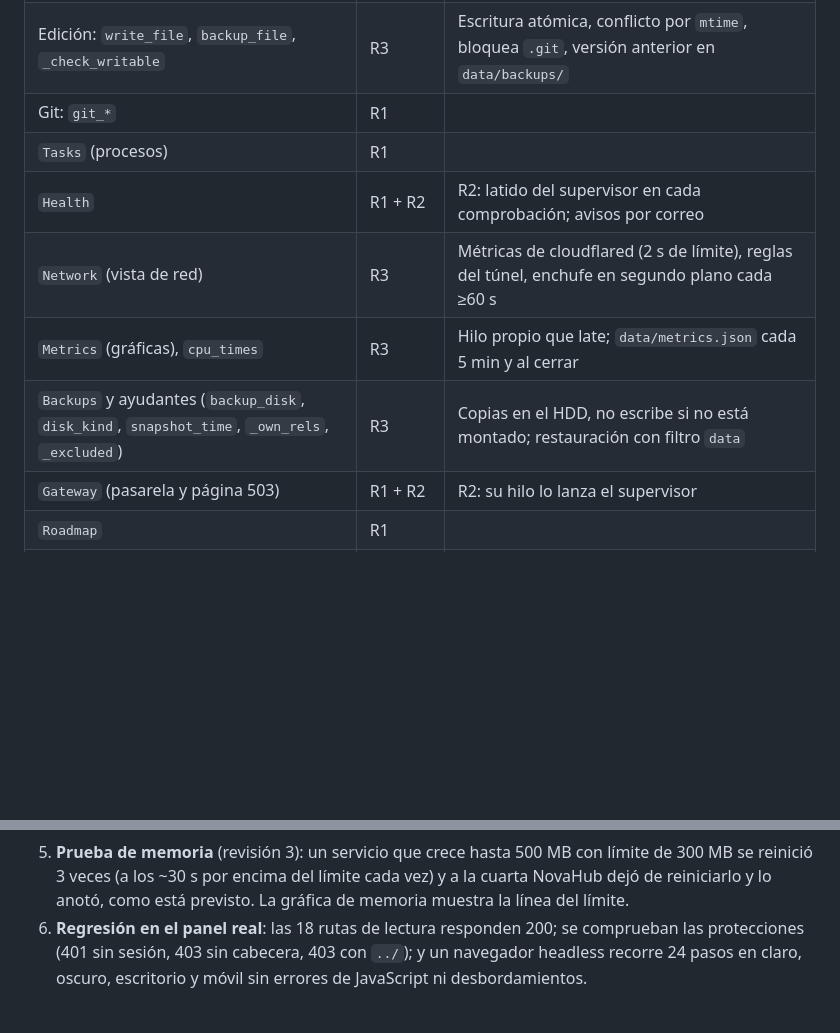
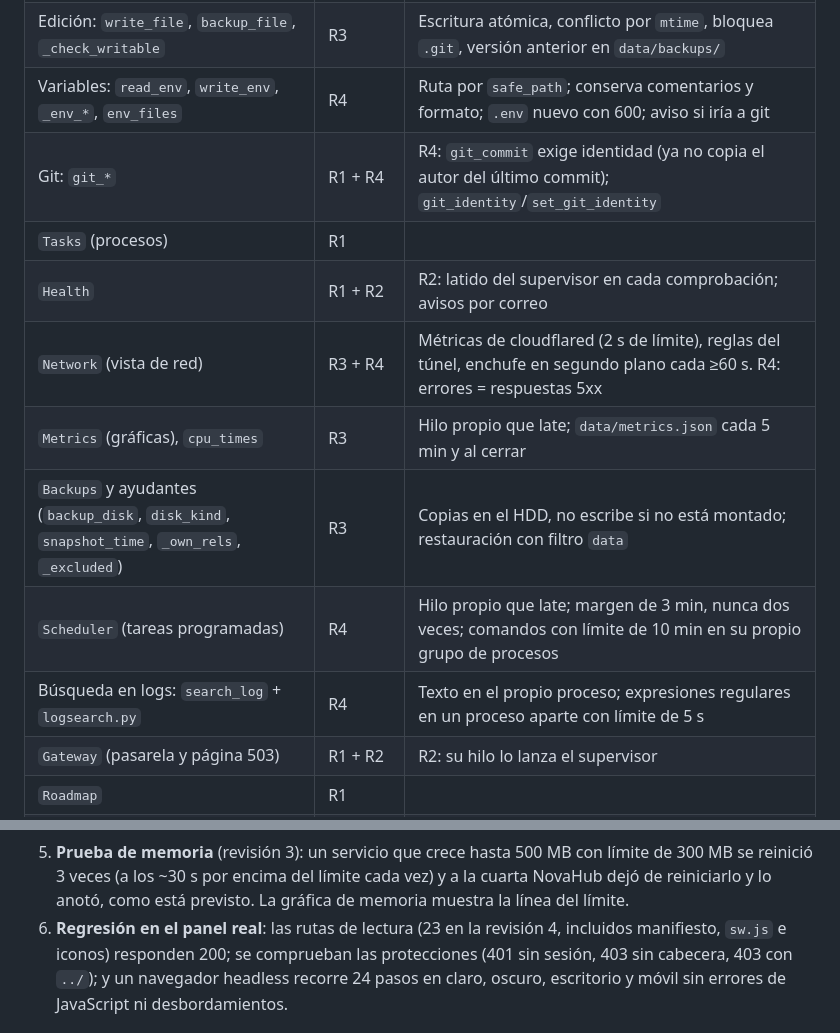
Before and after one commit to DrackoYT/novahub, a Markdown page: docs/REVISIONES.md, 2 parts joined by grey strips. Rendered like a GitHub page; blank space fills up the shorter version.

```diff
--- a/docs/REVISIONES.md
+++ b/docs/REVISIONES.md
@@ -48,12 +49,15 @@ desde entonces; «R2» / «R3» = cambiada o añadida después y revisada en esa
 | `Power` | R1 + R2 | R2: correo de apagado antes de programar el corte del enchufe |
 | Archivos: `service_root`, `safe_path`, `list_dir`, `read_file` | R1 | Invariante de seguridad |
 | Edición: `write_file`, `backup_file`, `_check_writable` | R3 | Escritura atómica, conflicto por `mtime`, bloquea `.git`, versión anterior en `data/backups/` |
-| Git: `git_*` | R1 | |
+| Variables: `read_env`, `write_env`, `_env_*`, `env_files` | R4 | Ruta por `safe_path`; conserva comentarios y formato; `.env` nuevo con 600; aviso si iría a git |
+| Git: `git_*` | R1 + R4 | R4: `git_commit` exige identidad (ya no copia el autor del último commit); `git_identity`/`set_git_identity` | |
 | `Tasks` (procesos) | R1 | |
 | `Health` | R1 + R2 | R2: latido del supervisor en cada comprobación; avisos por correo |
-| `Network` (vista de red) | R3 | Métricas de cloudflared (2 s de límite), reglas del túnel, enchufe en segundo plano cada ≥60 s |
+| `Network` (vista de red) | R3 + R4 | Métricas de cloudflared (2 s de límite), reglas del túnel, enchufe en segundo plano cada ≥60 s. R4: errores = respuestas 5xx |
 | `Metrics` (gráficas), `cpu_times` | R3 | Hilo propio que late; `data/metrics.json` cada 5 min y al cerrar |
 | `Backups` y ayudantes (`backup_disk`, `disk_kind`, `snapshot_time`, `_own_rels`, `_excluded`) | R3 | Copias en el HDD, no escribe si no está montado; restauración con filtro `data` |
+| `Scheduler` (tareas programadas) | R4 | Hilo propio que late; margen de 3 min, nunca dos veces; comandos con límite de 10 min en su propio grupo de procesos |
+| Búsqueda en logs: `search_log` + `logsearch.py` | R4 | Texto en el propio proceso; expresiones regulares en un proceso aparte con límite de 5 s |
 | `Gateway` (pasarela y página 503) | R1 + R2 | R2: su hilo lo lanza el supervisor |
 | `Roadmap` | R1 | |
 | Correo: `Notifier`, `email_html`, `make_orb_png`, `log_tail`, `strip_ansi` | R2 | |
@@ -203,7 +229,7 @@ Los anoto para no buscarlos otra vez: ya están corregidos.
 5. **Prueba de memoria** (revisión 3): un servicio que crece hasta 500 MB con límite de 300 MB se
    reinició 3 veces (a los ~30 s por encima del límite cada vez) y a la cuarta NovaHub dejó de reiniciarlo
    y lo anotó, como está previsto. La gráfica de memoria muestra la línea del límite.
-6. **Regresión en el panel real**: las 18 rutas de lectura responden 200; se comprueban las
+6. **Regresión en el panel real**: las rutas de lectura (23 en la revisión 4, incluidos manifiesto, `sw.js` e iconos) responden 200; se comprueban las
    protecciones (401 sin sesión, 403 sin cabecera, 403 con `../`); y un navegador headless recorre
    24 pasos en claro, oscuro, escritorio y móvil sin errores de JavaScript ni desbordamientos.
 
```
Also changed, not shown: other parts of docs/REVISIONES.md (+35 -12 lines).
